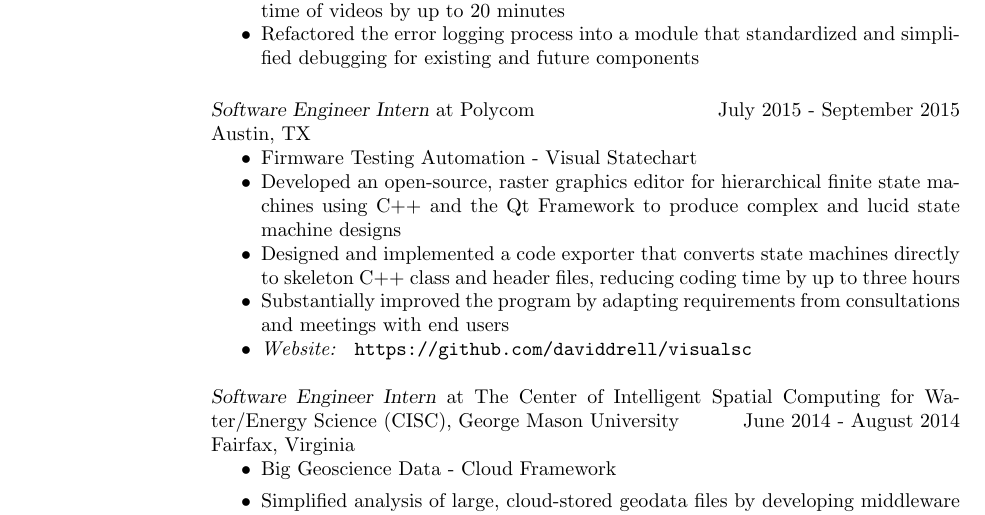
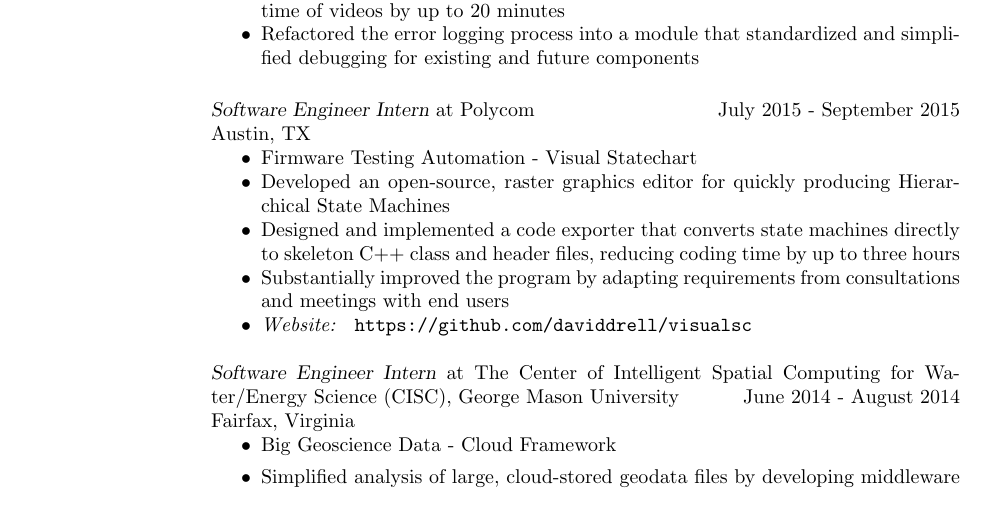
Before and after one commit to myzhan24/resume, a LaTeX CV (LaTeX/res9b.tex): part of page 1 of 2, cut so that both start at the same text. Compiled offline with pdfLaTeX.

Commit message:
updated polycom section

```diff
--- a/LaTeX/res9b.tex
+++ b/LaTeX/res9b.tex
@@ -86,7 +86,7 @@
                 Austin, TX
                 \begin{itemize}  \itemsep -2pt %reduce space between items
                   \item         Firmware Testing Automation - Visual Statechart
-                 \item Developed an open-source, raster graphics editor for hierarchical finite state machines using C++ and the Qt Framework to produce complex and lucid state machine designs
+                 \item Developed an open-source, raster graphics editor for quickly producing Hierarchical State Machines
                  \item Designed and implemented a code exporter that converts state machines directly to skeleton C++ class and header files, reducing coding time by up to three hours
                  \item Substantially improved the program by adapting requirements from consultations and meetings with end users
                  \item \textit{Website: }  \url{https://github.com/daviddrell/visualsc}
```
Also changed, not shown: LaTeX/res9b.pdf, 2 other files.
